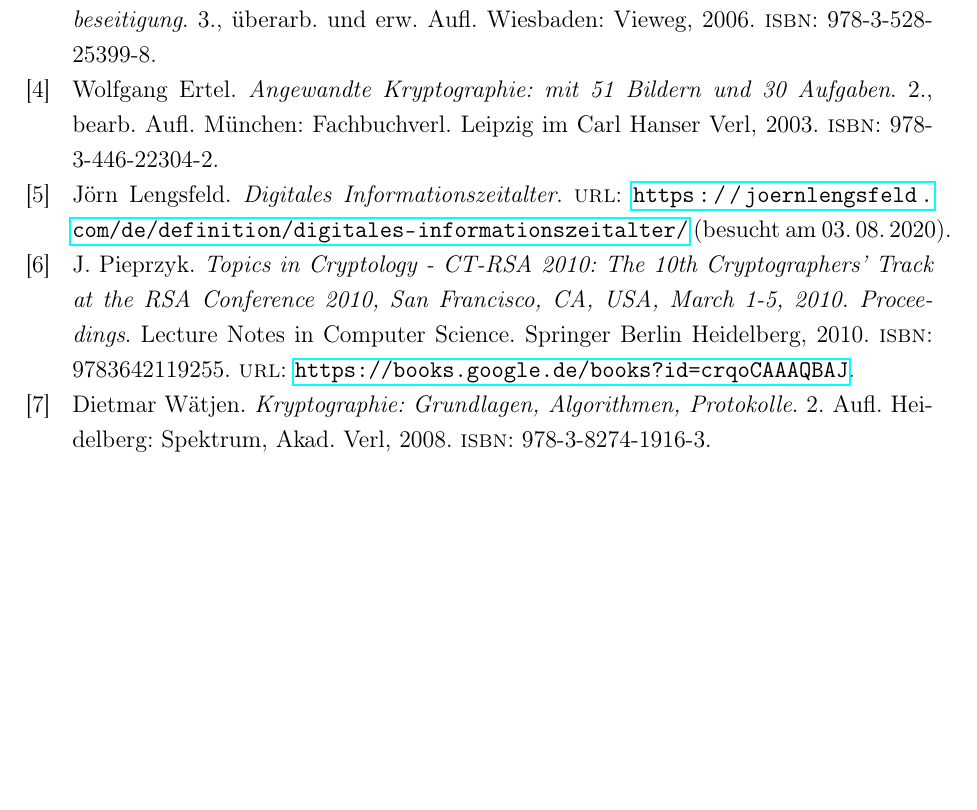
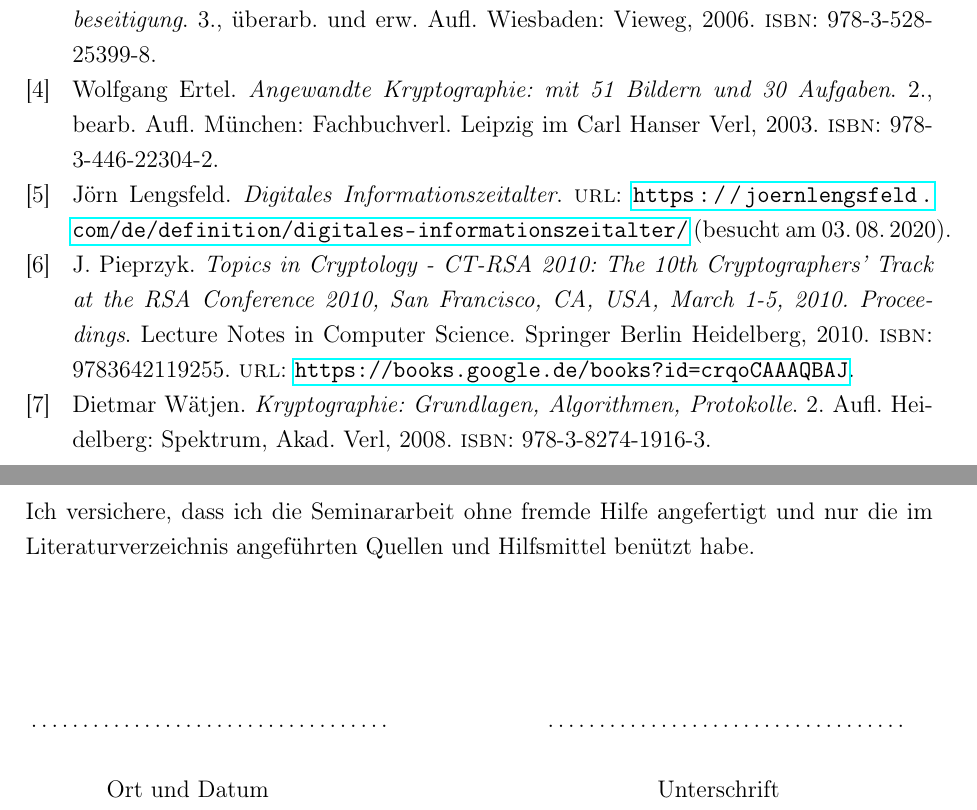
Before and after one commit to quirin053/Seminararbeit, a LaTeX document (Seminararbeit_RSA.tex, which reads content/Schlusserklaerung.tex): part of page 13 of 13 before the commit and two parts of pages 13 and 14 of 14 after it, the two joined at a grey line, cut so that both start at the same text, the shorter picture padded with empty space. Compiled offline with pdfLaTeX.

Commit message:
Schlusserklärung

```diff
--- /dev/null
+++ b/content/Schlusserklaerung.tex
@@ -0,0 +1,11 @@
+\section*{Erklärung}
+
+\vspace{0.2cm}
+
+Ich versichere, dass ich die Seminararbeit ohne fremde Hilfe angefertigt und nur die im Literaturverzeichnis angeführten Quellen und Hilfsmittel benützt habe.
+
+\vspace{1.8cm}
+
+\noindent   \dotfill   \hspace{2.5cm}  \dotfill
+
+\hspace{1.29cm}   Ort und Datum \hfill Unterschrift \hspace{2.15cm}
```
Also changed, not shown: Seminararbeit_RSA.tex (+4 -2 lines), Seminararbeit_RSA.pdf.
